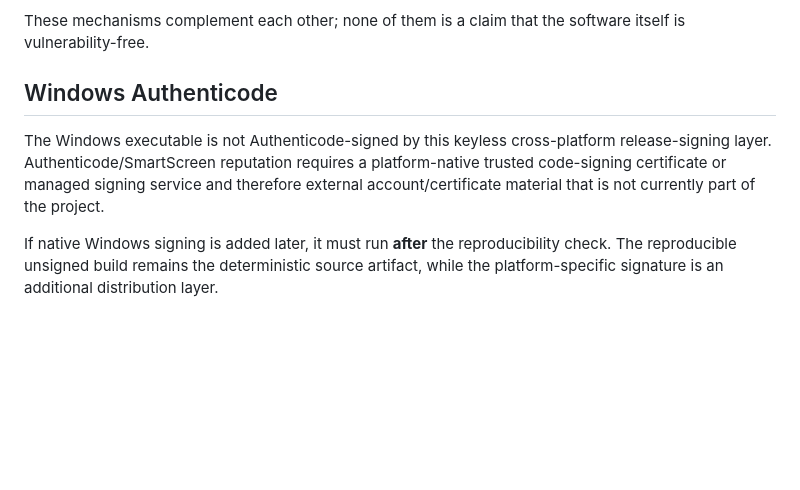
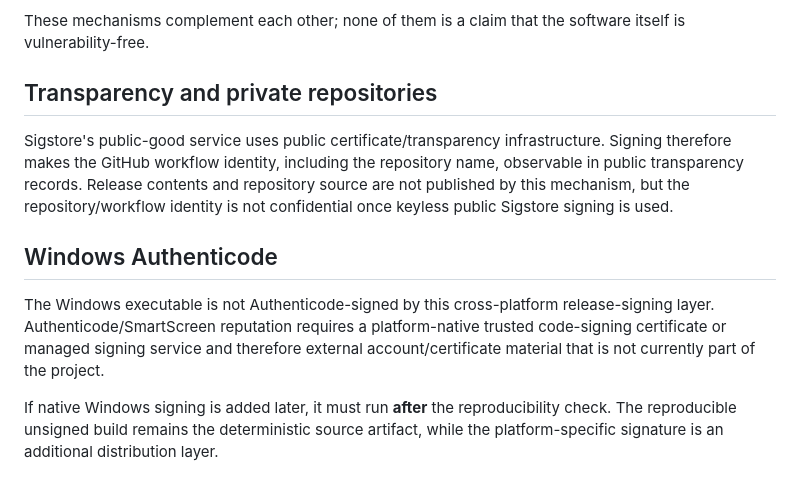
Before and after one commit to The-Wormhole-Suite/wormhole-observatory, a Markdown page: docs/RELEASE_TRUST.md, the part around one of its changes. Rendered like a GitHub page; blank space fills up the shorter version.

```diff
--- a/docs/RELEASE_TRUST.md
+++ b/docs/RELEASE_TRUST.md
@@ -54,8 +70,12 @@ GitHub verifies the signed attestation and shows the repository, workflow, commi
 
 These mechanisms complement each other; none of them is a claim that the software itself is vulnerability-free.
 
+## Transparency and private repositories
+
+Sigstore's public-good service uses public certificate/transparency infrastructure. Signing therefore makes the GitHub workflow identity, including the repository name, observable in public transparency records. Release contents and repository source are not published by this mechanism, but the repository/workflow identity is not confidential once keyless public Sigstore signing is used.
+
 ## Windows Authenticode
 
-The Windows executable is not Authenticode-signed by this keyless cross-platform release-signing layer. Authenticode/SmartScreen reputation requires a platform-native trusted code-signing certificate or managed signing service and therefore external account/certificate material that is not currently part of the project.
+The Windows executable is not Authenticode-signed by this cross-platform release-signing layer. Authenticode/SmartScreen reputation requires a platform-native trusted code-signing certificate or managed signing service and therefore external account/certificate material that is not currently part of the project.
 
 If native Windows signing is added later, it must run **after** the reproducibility check. The reproducible unsigned build remains the deterministic source artifact, while the platform-specific signature is an additional distribution layer.
```
Also changed, not shown: other parts of docs/RELEASE_TRUST.md (+34 -18 lines).
